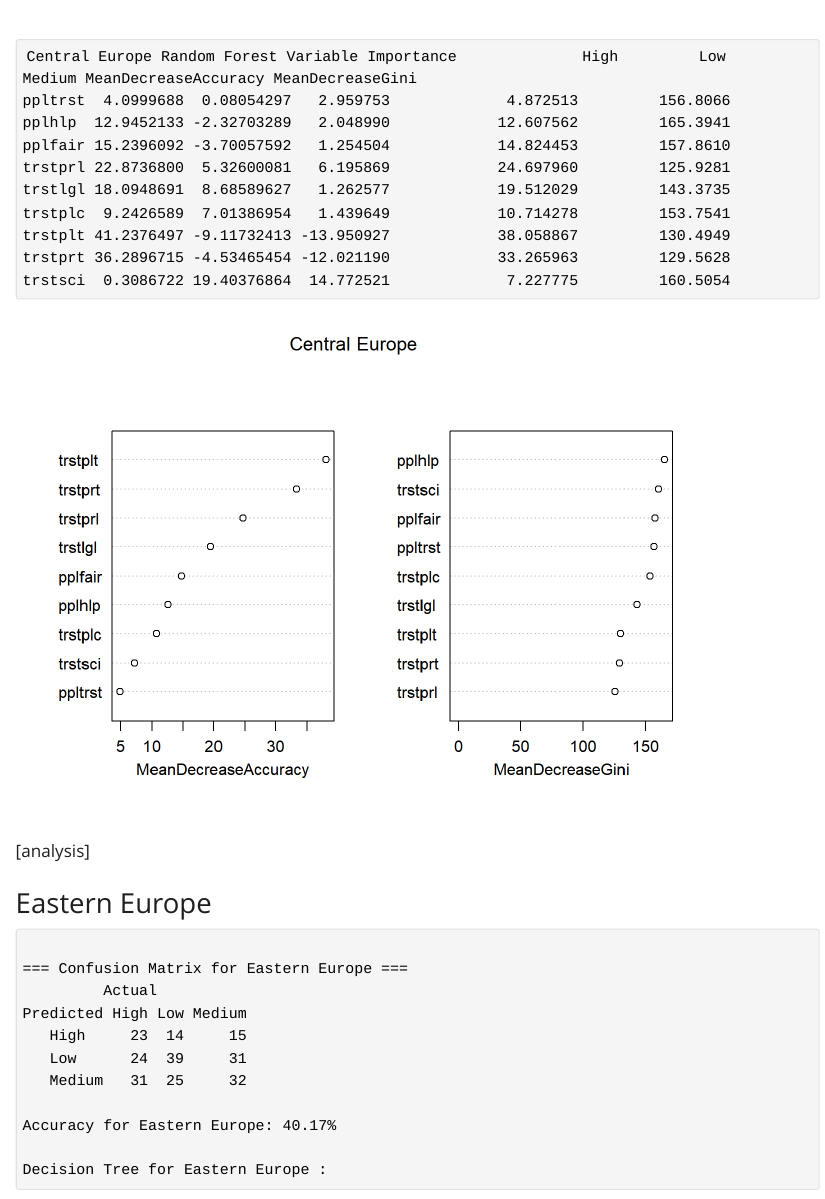
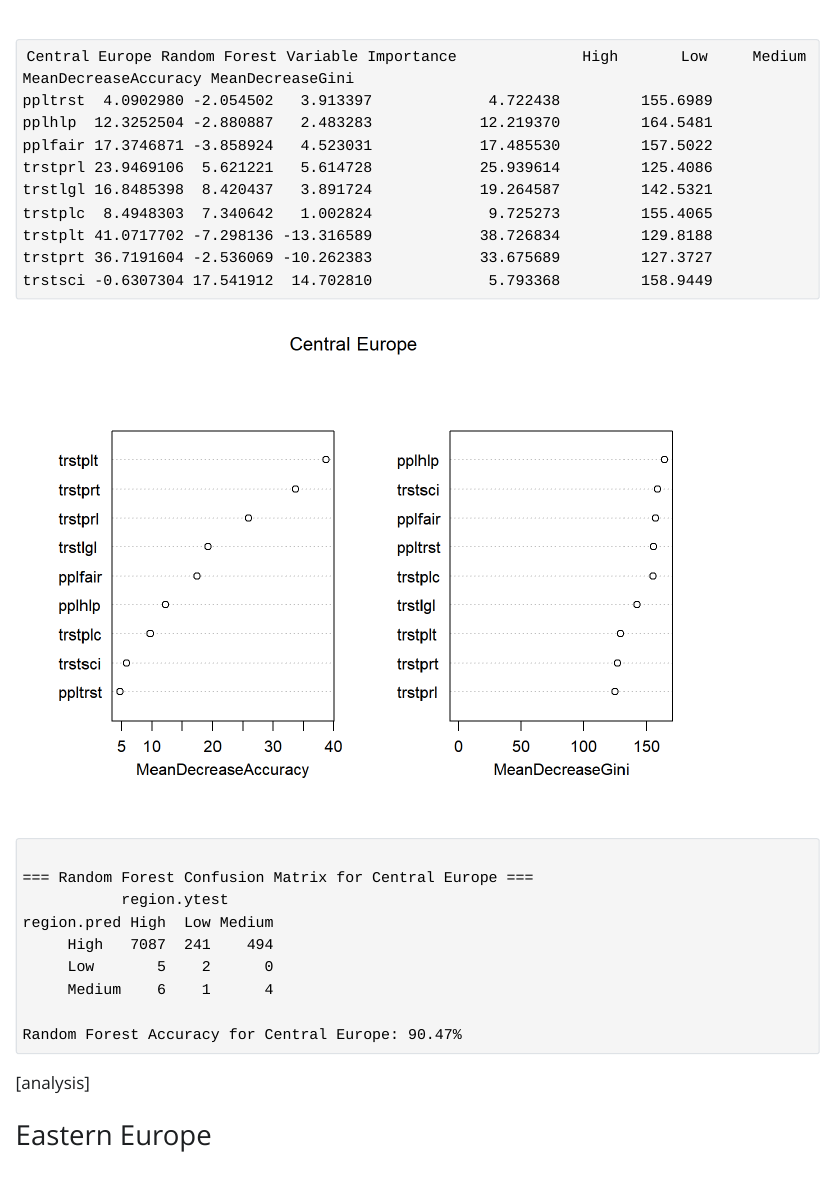
Before and after one commit to TheSimicSlaw/ESS_Data_Science, a Quarto document (DecisionTreesPlots.qmd): the page in a window 1100 px wide, from 2200 px down. The pictures show the output file DecisionTreesPlots.html that the author committed with the source, opened offline; Quarto's library style sheets are replaced by a plain one without menus.

Commit message:
Random Forest Confusion Matrix and Accuracy Fixed

```diff
--- a/DecisionTreesPlots.qmd
+++ b/DecisionTreesPlots.qmd
@@ -112,7 +112,7 @@ run_pipeline <- function(region_data, region_name) {
 random_forest_model <- function(region_data, region_name) {
   set.seed(1)
   forest.train = sample(1:nrow(region_data), nrow(region_data)/2)
-  region.xtest = region_data[-forest.train, c(2:10)]
+  region.xtest = region_data[-forest.train, c(2:4, 6:11)]
   region.ytest = region_data[-forest.train, 12]
   region.forest = randomForest(dem_imp ~ ppltrst + pplhlp + pplfair + trstprl +
                                  trstlgl + trstplc + trstplt + trstprt +
@@ -124,11 +124,12 @@ random_forest_model <- function(region_data, region_name) {
   print(importance(region.forest))
   varImpPlot(region.forest, main = region_name)
 
-  #conf_mat <- table(predict(region.forest, region_data[-forest.train, 12]), central.data_split$test$dem_imp)
-  #conf_acc <- (conf_mat[1,1] + conf_mat[2,2] + conf_mat[3,3])/sum(conf_mat)
-  #cat("\n=== Random Forest Confusion Matrix for", region_name, "===\n")
-  #print(conf_mat)
-  #cat(sprintf("\nRandom Forest Accuracy for %s: %.2f%%\n", region_name, conf_acc*100))
+  region.pred <- predict(region.forest, region_data[-forest.train,])
+  conf_mat <- table(region.pred, region.ytest)
+  conf_acc <- (conf_mat[1,1] + conf_mat[2,2] + conf_mat[3,3])/sum(conf_mat)
+  cat("\n=== Random Forest Confusion Matrix for", region_name, "===\n")
+  print(conf_mat)
+  cat(sprintf("\nRandom Forest Accuracy for %s: %.2f%%\n", region_name, conf_acc*100))
 
   return(region.forest)
 }
```
Also changed, not shown: DecisionTree_Project.R (+1 -1 lines), DecisionTreesPlots.html, DecisionTreesPlots_files/figure-html/unnamed-chunk-2-4.png, DecisionTreesPlots_files/figure-html/unnamed-chunk-3-4.png, DecisionTreesPlots_files/figure-html/unnamed-chunk-4-4.png, DecisionTreesPlots_files/figure-html/unnamed-chunk-5-4.png, DecisionTreesPlots_files/figure-html/unnamed-chunk-6-4.png, DecisionTreesPlots_files/figure-html/unnamed-chunk-7-4.png.
